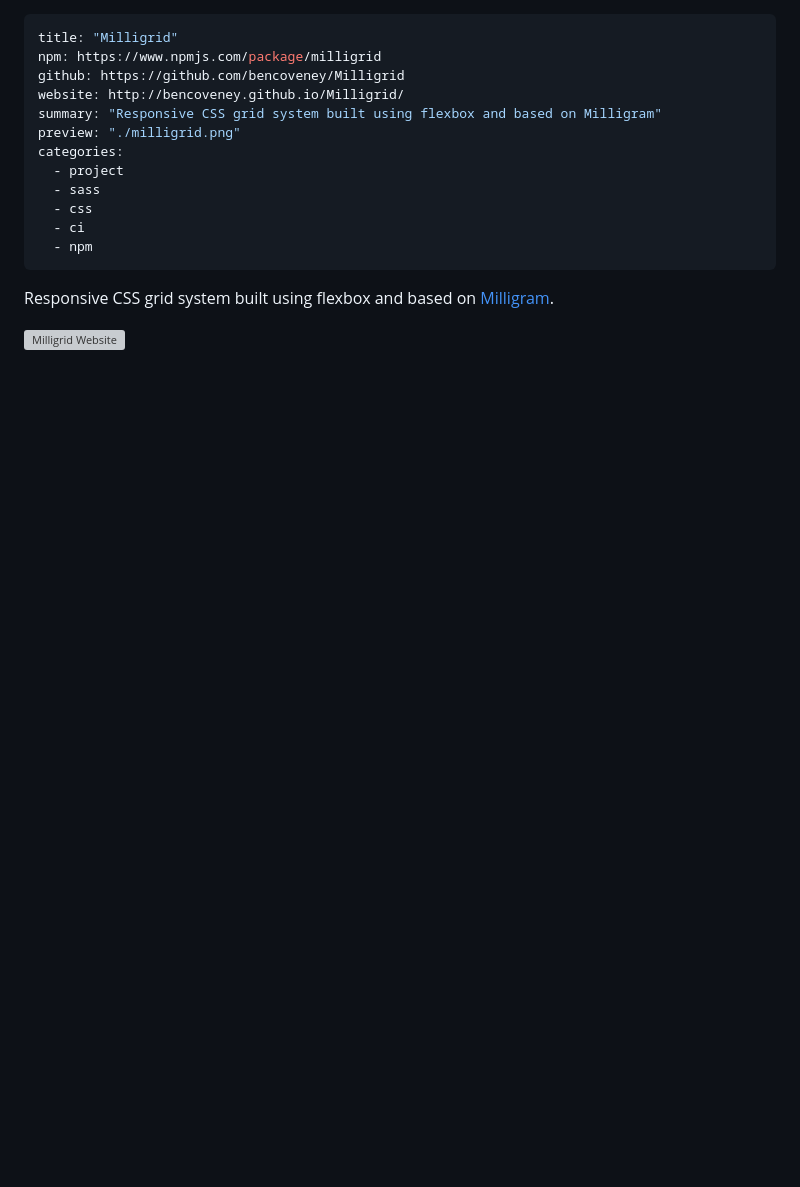
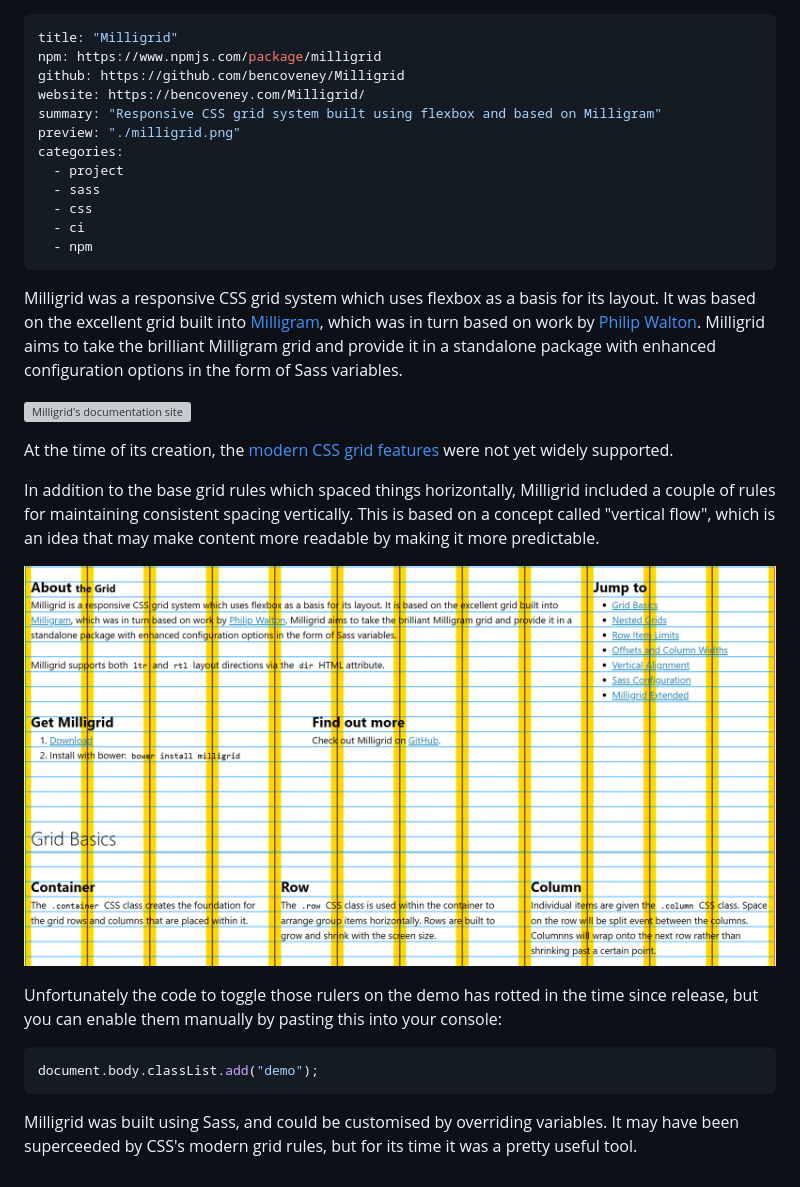
Before and after one commit to bencoveney/bencoveney.github.io, a Markdown page: posts/milligrid.md, the part around the change. Rendered like a GitHub page; pictures changed too: posts/milligrid-vertical-flow.png (added); blank space fills up the shorter version; grey boxes are pictures that could not be loaded.

Commit message:
Populate milligrid post

````diff
--- a/posts/milligrid.md
+++ b/posts/milligrid.md
@@ -2,7 +2,7 @@
 title: "Milligrid"
 npm: https://www.npmjs.com/package/milligrid
 github: https://github.com/bencoveney/Milligrid
-website: http://bencoveney.github.io/Milligrid/
+website: https://bencoveney.com/Milligrid/
 summary: "Responsive CSS grid system built using flexbox and based on Milligram"
 preview: "./milligrid.png"
 categories:
@@ -13,6 +13,20 @@ categories:
   - npm
 ---
 
-Responsive CSS grid system built using flexbox and based on [Milligram](https://milligram.github.io/).
+Milligrid was a responsive CSS grid system which uses flexbox as a basis for its layout. It was based on the excellent grid built into [Milligram](https://milligram.github.io/), which was in turn based on work by [Philip Walton](http://philipwalton.github.io/solved-by-flexbox/demos/grids/). Milligrid aims to take the brilliant Milligram grid and provide it in a standalone package with enhanced configuration options in the form of Sass variables.
 
-![Milligrid Website](./milligrid.png "Milligrid Website")
+![Milligrid's documentation site](./milligrid.png "Milligrid's documentation site")
+
+At the time of its creation, the [modern CSS grid features](https://developer.mozilla.org/en-US/docs/Web/CSS/CSS_Grid_Layout) were not yet widely supported.
+
+In addition to the base grid rules which spaced things horizontally, Milligrid included a couple of rules for maintaining consistent spacing vertically. This is based on a concept called "vertical flow", which is an idea that may make content more readable by making it more predictable.
+
+![Rulers showing vertical flow](./milligrid-vertical-flow.png "Rulers showing vertical flow")
+
+Unfortunately the code to toggle those rulers on the demo has rotted in the time since release, but you can enable them manually by pasting this into your console:
+
+```JavaScript
+document.body.classList.add("demo");
+```
+
+Milligrid was built using Sass, and could be customised by overriding variables. It may have been superceeded by CSS's modern grid rules, but for its time it was a pretty useful tool.
````
